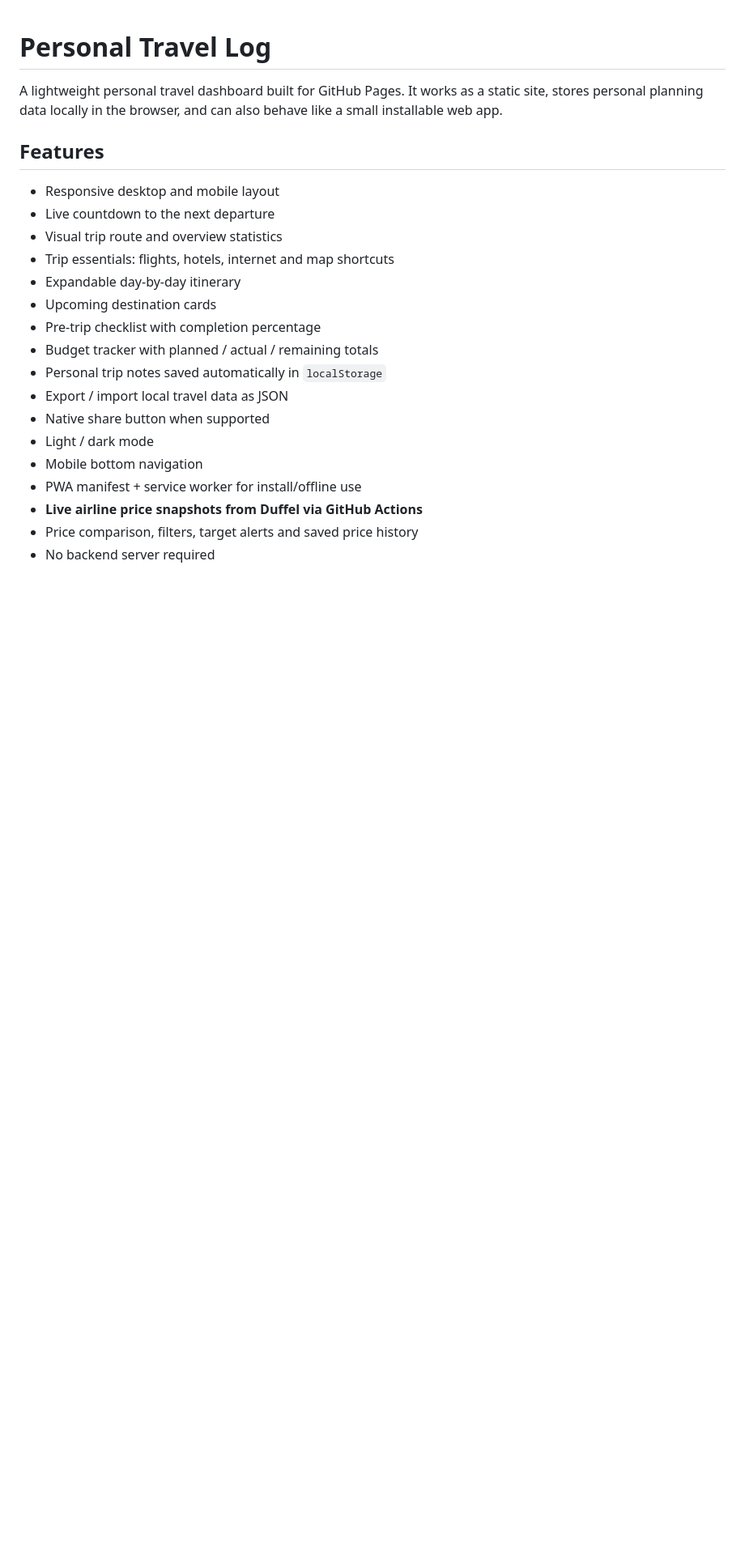
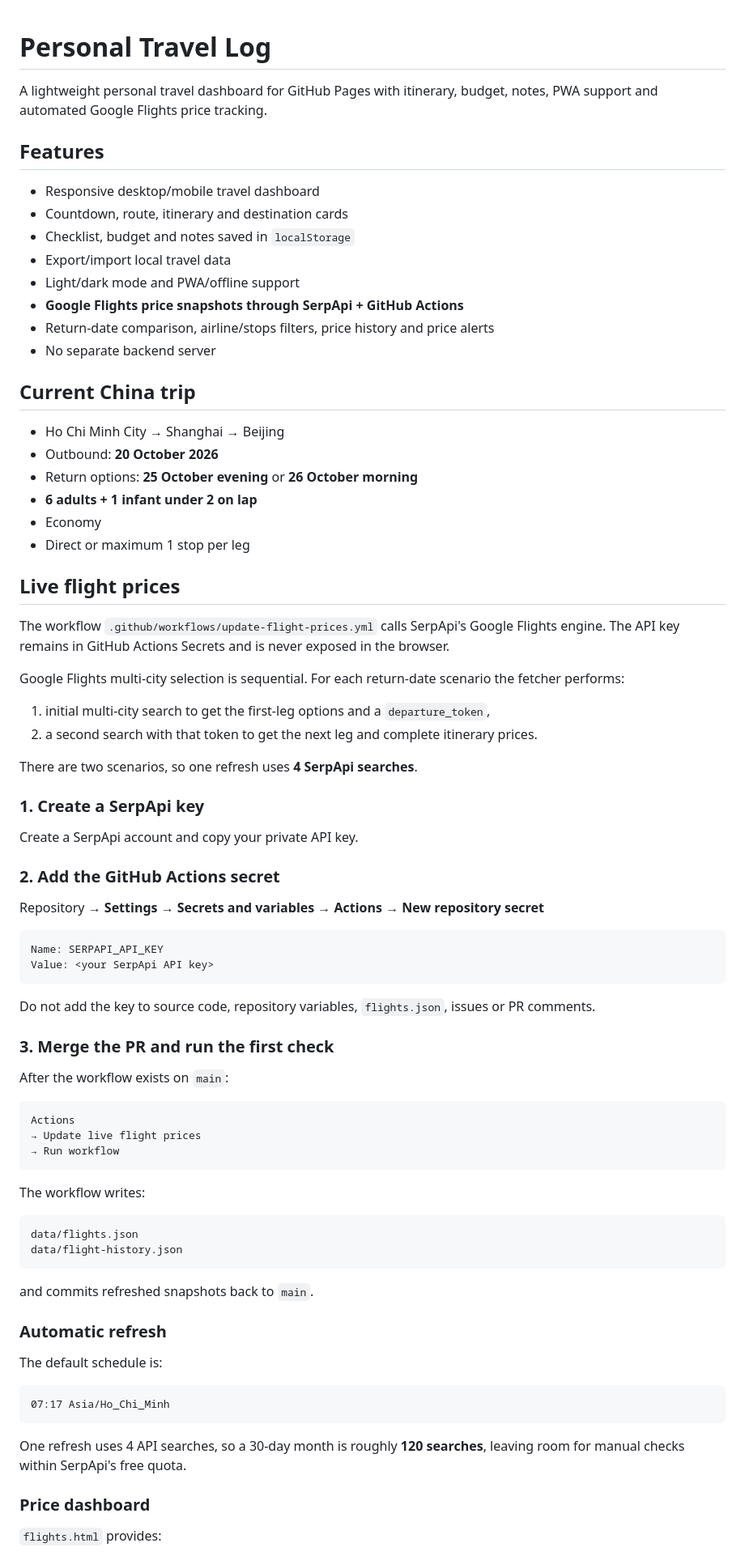
Before and after one commit to ePlus-DEV/trips, a Markdown page: README.md, the part around one of its changes. Shown at 81% size. Drawn GitHub-style; blank space fills up the shorter version.

Commit message:
Document SerpApi Google Flights integration

````diff
--- a/README.md
+++ b/README.md
@@ -1,23 +1,83 @@
 # Personal Travel Log
 
-A lightweight personal travel dashboard built for GitHub Pages. It works as a static site, stores personal planning data locally in the browser, and can also behave like a small installable web app.
+A lightweight personal travel dashboard for GitHub Pages with itinerary, budget, notes, PWA support and automated Google Flights price tracking.
 
 ## Features
 
-- Responsive desktop and mobile layout
-- Live countdown to the next departure
-- Visual trip route and overview statistics
-- Trip essentials: flights, hotels, internet and map shortcuts
-- Expandable day-by-day itinerary
-- Upcoming destination cards
-- Pre-trip checklist with completion percentage
-- Budget tracker with planned / actual / remaining totals
-- Personal trip notes saved automatically in `localStorage`
-- Export / import local travel data as JSON
-- Native share button when supported
-- Light / dark mode
-- Mobile bottom navigation
-- PWA manifest + service worker for install/offline use
-- **Live airline price snapshots from Duffel via GitHub Actions**
-- Price comparison, filters, target alerts and saved price history
-- No backend server required
+- Responsive desktop/mobile travel dashboard
+- Countdown, route, itinerary and destination cards
+- Checklist, budget and notes saved in `localStorage`
+- Export/import local travel data
+- Light/dark mode and PWA/offline support
+- **Google Flights price snapshots through SerpApi + GitHub Actions**
+- Return-date comparison, airline/stops filters, price history and price alerts
+- No separate backend server
+
+## Current China trip
+
+- Ho Chi Minh City → Shanghai → Beijing
+- Outbound: **20 October 2026**
+- Return options: **25 October evening** or **26 October morning**
+- **6 adults + 1 infant under 2 on lap**
+- Economy
+- Direct or maximum 1 stop per leg
+
+## Live flight prices
+
+The workflow `.github/workflows/update-flight-prices.yml` calls SerpApi's Google Flights engine. The API key remains in GitHub Actions Secrets and is never exposed in the browser.
+
+Google Flights multi-city selection is sequential. For each return-date scenario the fetcher performs:
+
+1. initial multi-city search to get the first-leg options and a `departure_token`,
+2. a second search with that token to get the next leg and complete itinerary prices.
+
+There are two scenarios, so one refresh uses **4 SerpApi searches**.
+
+### 1. Create a SerpApi key
+
+Create a SerpApi account and copy your private API key.
+
+### 2. Add the GitHub Actions secret
+
+Repository → **Settings → Secrets and variables → Actions → New repository secret**
+
+```text
+Name: SERPAPI_API_KEY
+Value: <your SerpApi API key>
+```
+
+Do not add the key to source code, repository variables, `flights.json`, issues or PR comments.
+
+### 3. Merge the PR and run the first check
+
+After the workflow exists on `main`:
+
+```text
+Actions
+→ Update live flight prices
+→ Run workflow
+```
+
+The workflow writes:
+
+```text
+data/flights.json
+data/flight-history.json
+```
+
+and commits refreshed snapshots back to `main`.
+
+### Automatic refresh
+
+The default schedule is:
+
+```text
+07:17 Asia/Ho_Chi_Minh
+```
+
+One refresh uses 4 API searches, so a 30-day month is roughly **120 searches**, leaving room for manual checks within SerpApi's free quota.
+
+### Price dashboard
+
+`flights.html` provides:
+
````
Also changed, not shown: other parts of README.md (+39 -125 lines).
